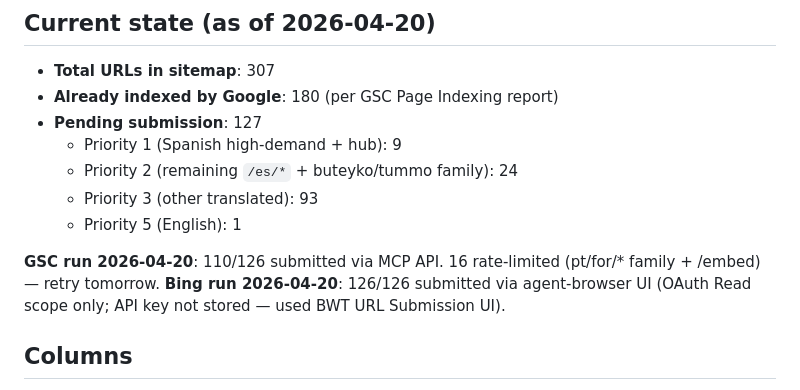
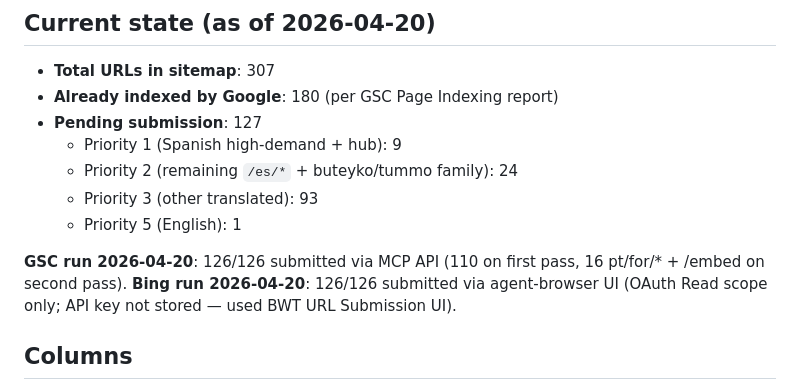
Before and after one commit to abiassi/deepbreathing, a Markdown page: docs/indexing-queue.md, the part around one of its changes. GitHub-like rendering.

```diff
--- a/docs/indexing-queue.md
+++ b/docs/indexing-queue.md
@@ -15,7 +15,7 @@ submission date back.
   - Priority 3 (other translated): 93
   - Priority 5 (English): 1
 
-**GSC run 2026-04-20**: 110/126 submitted via MCP API. 16 rate-limited (pt/for/* family + /embed) — retry tomorrow.
+**GSC run 2026-04-20**: 126/126 submitted via MCP API (110 on first pass, 16 pt/for/* + /embed on second pass).
 **Bing run 2026-04-20**: 126/126 submitted via agent-browser UI (OAuth Read scope only; API key not stored — used BWT URL Submission UI).
 
 ## Columns
```
Also changed, not shown: other parts of docs/indexing-queue.md (+16 -16 lines).
